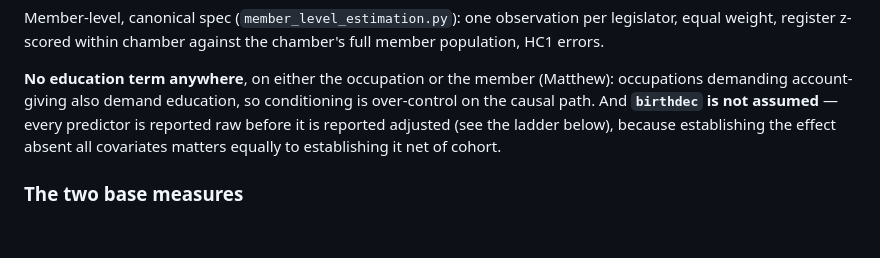
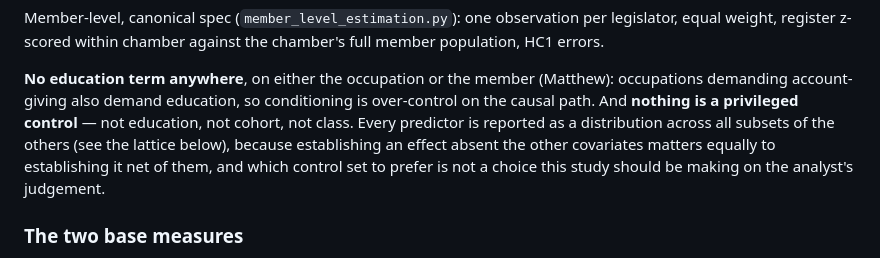
Before and after one commit to mjtomei/cosmic_ac, a Markdown page: plans/PREREG-occupational-accountability.md, the part around one of its changes. Drawn GitHub-style; blank space fills up the shorter version.

```diff
--- a/plans/PREREG-occupational-accountability.md
+++ b/plans/PREREG-occupational-accountability.md
@@ -209,10 +209,12 @@ full member population, HC1 errors.
 
 **No education term anywhere**, on either the occupation or the member
 (Matthew): occupations demanding account-giving also demand education, so
-conditioning is over-control on the causal path. And **`birthdec` is not
-assumed** — every predictor is reported raw before it is reported adjusted (see
-the ladder below), because establishing the effect absent all covariates matters
-equally to establishing it net of cohort.
+conditioning is over-control on the causal path. And **nothing is a
+privileged control** — not education, not cohort, not class. Every predictor is
+reported as a distribution across all subsets of the others (see the lattice
+below), because establishing an effect absent the other covariates matters
+equally to establishing it net of them, and which control set to prefer is not a
+choice this study should be making on the analyst's judgement.
 
 ### The two base measures
 
```
Also changed, not shown: other parts of plans/PREREG-occupational-accountability.md (+70 -44 lines).
